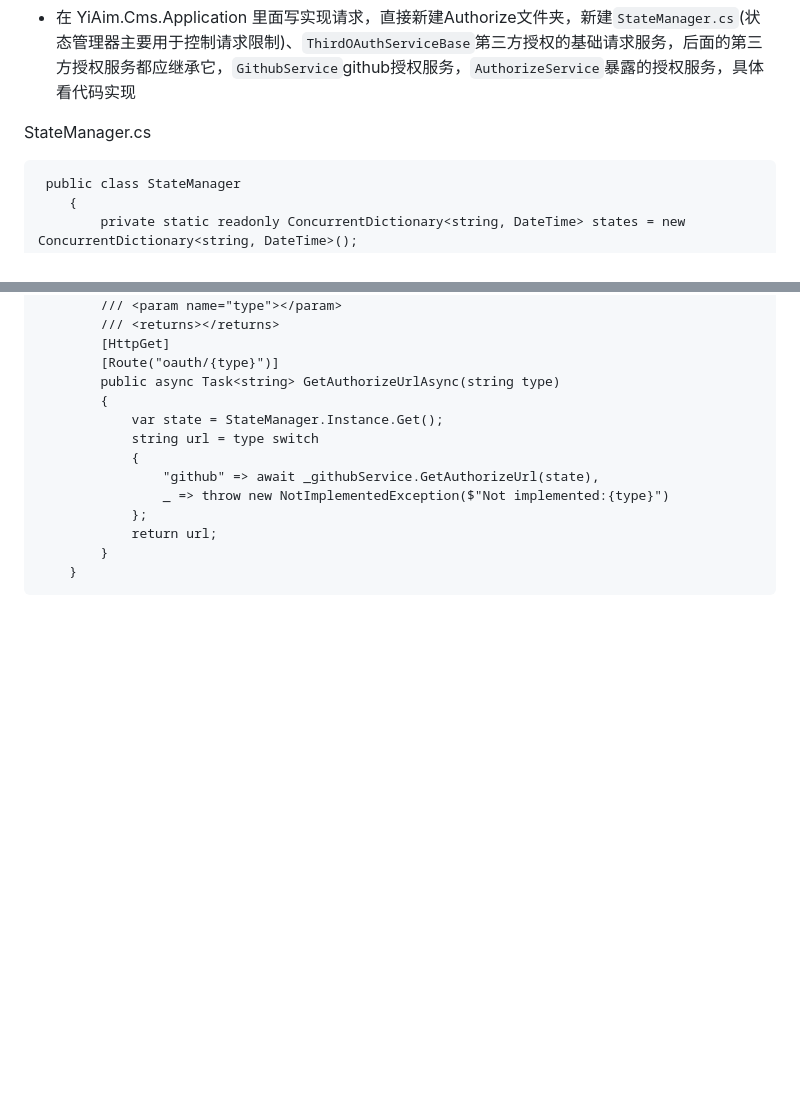
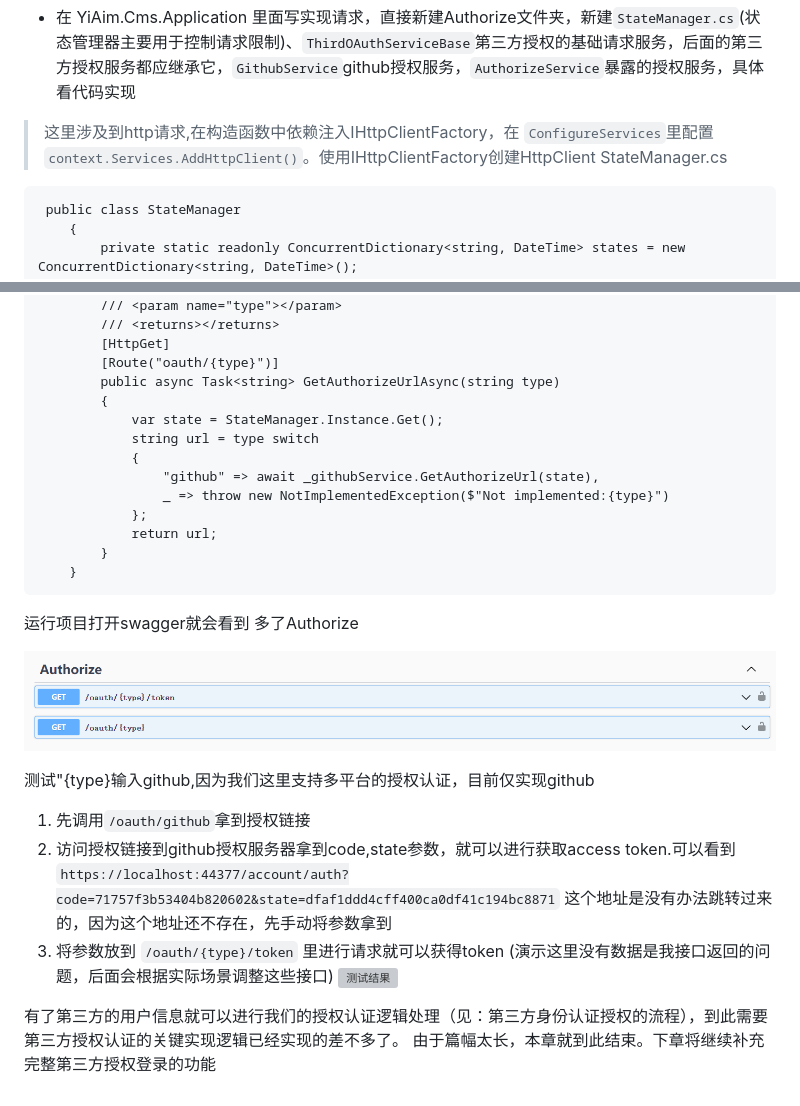
Before and after one commit to t-jian/YiAimCms, a Markdown page: abp_tutorial/README.md, 2 parts joined by grey strips. Rendered like a GitHub page; pictures changed too: abp_tutorial/images/9.7.png (added); blank space fills up the shorter version; grey boxes are pictures that could not be loaded.

````diff
--- a/abp_tutorial/README.md
+++ b/abp_tutorial/README.md
@@ -3687,7 +3687,7 @@ public abstract class AuthOptions
     }
 ```
 - 在 YiAim.Cms.Application 里面写实现请求，直接新建Authorize文件夹，新建`StateManager.cs`(状态管理器主要用于控制请求限制)、`ThirdOAuthServiceBase`第三方授权的基础请求服务，后面的第三方授权服务都应继承它，`GithubService`github授权服务，`AuthorizeService`暴露的授权服务，具体看代码实现
-
+> 这里涉及到http请求,在构造函数中依赖注入IHttpClientFactory，在 `ConfigureServices`里配置 `context.Services.AddHttpClient()`。使用IHttpClientFactory创建HttpClient
 StateManager.cs
 ```
  public class StateManager
@@ -3940,3 +3940,16 @@ AuthorizeService.cs
         }
     }
 ```
+
+运行项目打开swagger就会看到 多了Authorize
+
+![authorize](../abp_tutorial/images/9.7.png)
+
+测试"{type}输入github,因为我们这里支持多平台的授权认证，目前仅实现github
+ 1. 先调用`/oauth/github`拿到授权链接
+ 2. 访问授权链接到github授权服务器拿到code,state参数，就可以进行获取access token.可以看到`https://localhost:44377/account/auth?code=71757f3b53404b820602&state=dfaf1ddd4cff400ca0df41c194bc8871` 这个地址是没有办法跳转过来的，因为这个地址还不存在，先手动将参数拿到
+ 3. 将参数放到 `/oauth/{type}/token` 里进行请求就可以获得token (演示这里没有数据是我接口返回的问题，后面会根据实际场景调整这些接口)
+![测试结果](../abp_tutorial/images/9.8.gif)
+
+有了第三方的用户信息就可以进行我们的授权认证逻辑处理（见：第三方身份认证授权的流程），到此需要第三方授权认证的关键实现逻辑已经实现的差不多了。
+由于篇幅太长，本章就到此结束。下章将继续补充完整第三方授权登录的功能
````
Also changed, not shown: 5 other files.
